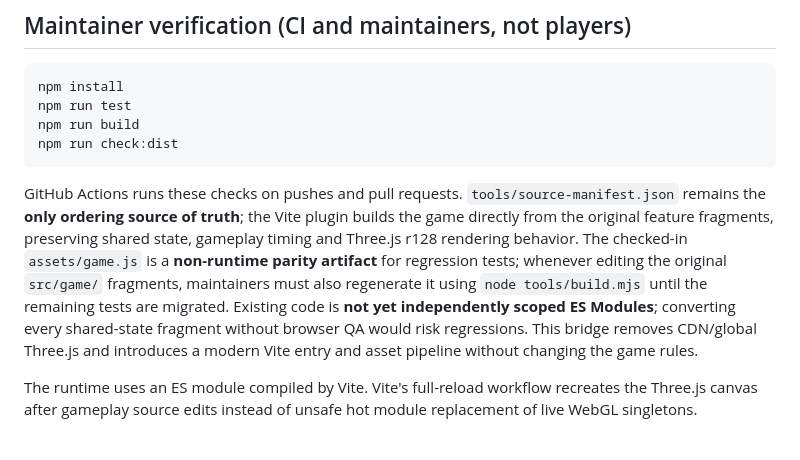
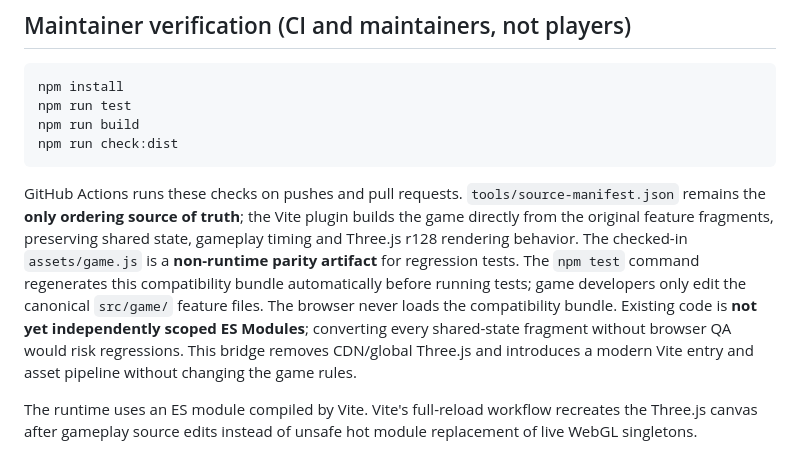
Before and after one commit to Heynode92/blockbudies, a Markdown page: README.md, the part around the change. Drawn GitHub-style.

Commit message:
docs: clarify automatic legacy bundle regeneration on tests

````diff
--- a/README.md
+++ b/README.md
@@ -67,7 +67,7 @@ npm run build
 npm run check:dist
 ```
 
-GitHub Actions runs these checks on pushes and pull requests. `tools/source-manifest.json` remains the **only ordering source of truth**; the Vite plugin builds the game directly from the original feature fragments, preserving shared state, gameplay timing and Three.js r128 rendering behavior. The checked-in `assets/game.js` is a **non-runtime parity artifact** for regression tests; whenever editing the original `src/game/` fragments, maintainers must also regenerate it using `node tools/build.mjs` until the remaining tests are migrated. Existing code is **not yet independently scoped ES Modules**; converting every shared-state fragment without browser QA would risk regressions. This bridge removes CDN/global Three.js and introduces a modern Vite entry and asset pipeline without changing the game rules.
+GitHub Actions runs these checks on pushes and pull requests. `tools/source-manifest.json` remains the **only ordering source of truth**; the Vite plugin builds the game directly from the original feature fragments, preserving shared state, gameplay timing and Three.js r128 rendering behavior. The checked-in `assets/game.js` is a **non-runtime parity artifact** for regression tests. The `npm test` command regenerates this compatibility bundle automatically before running tests; game developers only edit the canonical `src/game/` feature files. The browser never loads the compatibility bundle. Existing code is **not yet independently scoped ES Modules**; converting every shared-state fragment without browser QA would risk regressions. This bridge removes CDN/global Three.js and introduces a modern Vite entry and asset pipeline without changing the game rules.
 
 The runtime uses an ES module compiled by Vite. Vite's full-reload workflow recreates the Three.js canvas after gameplay source edits instead of unsafe hot module replacement of live WebGL singletons.
 
````
